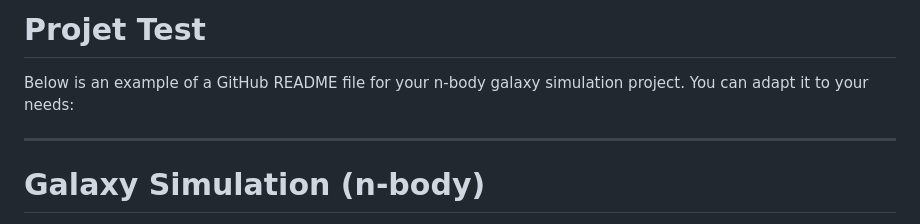
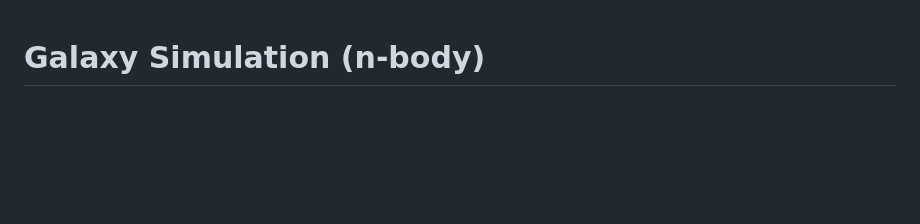
Before and after one commit to imanechadli2003/Test_project, a Markdown page: README.md, the part around the change. Drawn GitHub-style; blank space fills up the shorter version.

```diff
--- a/README.md
+++ b/README.md
@@ -1,7 +1,3 @@
-# Projet Test
-Below is an example of a GitHub README file for your n-body galaxy simulation project. You can adapt it to your needs:
-
----
 
 # Galaxy Simulation (n-body)
 
```
